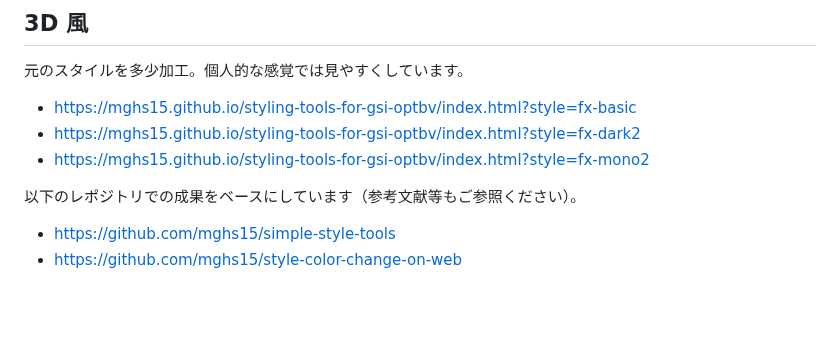
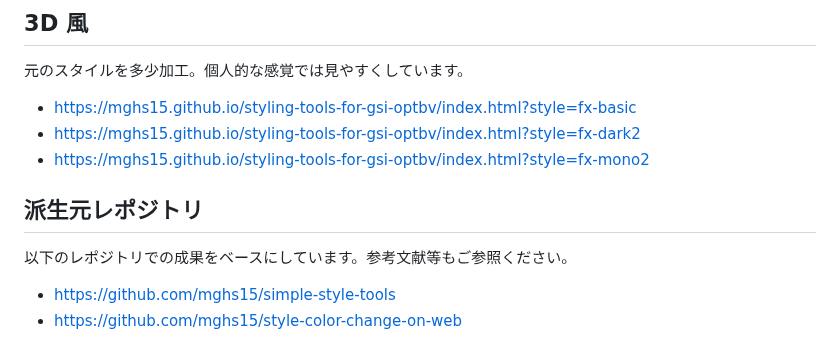
Before and after one commit to mghs15/styling-tools-for-gsi-optbv, a Markdown page: README.md, the part around the change. GitHub-like rendering; blank space fills up the shorter version.

```diff
--- a/README.md
+++ b/README.md
@@ -16,8 +16,8 @@
 * https://mghs15.github.io/styling-tools-for-gsi-optbv/index.html?style=fx-dark2
 * https://mghs15.github.io/styling-tools-for-gsi-optbv/index.html?style=fx-mono2
 
-以下のレポジトリでの成果をベースにしています（参考文献等もご参照ください）。
-
+## 派生元レポジトリ
+以下のレポジトリでの成果をベースにしています。参考文献等もご参照ください。
 * https://github.com/mghs15/simple-style-tools
 * https://github.com/mghs15/style-color-change-on-web
 
```
